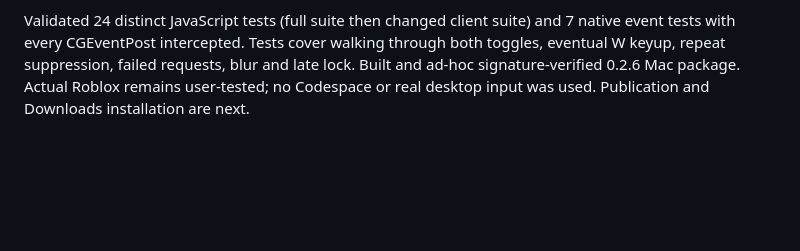
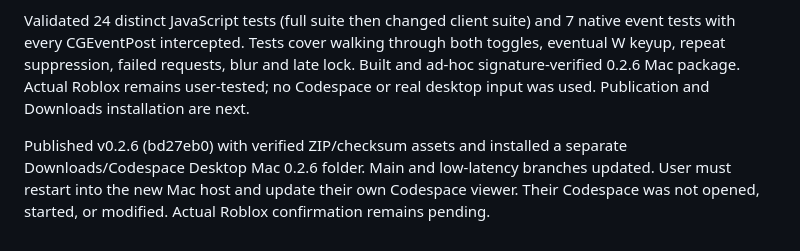
Before and after one commit to Skylander112512/codespace-desktop, a Markdown page: LOW-LATENCY-CHECKPOINT.md, the part around the change. GitHub-like rendering; blank space fills up the shorter version.

Commit message:
Record shortcut release and user update steps

```diff
--- a/LOW-LATENCY-CHECKPOINT.md
+++ b/LOW-LATENCY-CHECKPOINT.md
@@ -87,3 +87,5 @@ Published v0.2.5 (00bcdc7) with Mac ZIP and SHA256SUMS; both uploads verified. I
 User requested a keybind and preserving character walking; explicitly do not open or run their Codespace. Added Backquote (the backtick key below Esc) while the remote screen has focus; swallowed down/up and ignored repeats. It toggles Pointer Lock both ways without clearing held keyboard keys. The Mac pointer-lock message now accepts preserveKeys:true, releases mouse buttons but retains W/A/S/D and other keys. This fixes the explicit release of keyboard input during activation in 0.2.5. Toolbar pointerdown also preserves screen focus. Esc, actual blur, hidden tab and disconnect retain full release behavior. Failed lock requests leave walking alone; late acquisition while unfocused is rejected. Both viewer and Mac host must update. Backtick is reserved for Game mouse instead of being forwarded to Roblox.
 
 Validated 24 distinct JavaScript tests (full suite then changed client suite) and 7 native event tests with every CGEventPost intercepted. Tests cover walking through both toggles, eventual W keyup, repeat suppression, failed requests, blur and late lock. Built and ad-hoc signature-verified 0.2.6 Mac package. Actual Roblox remains user-tested; no Codespace or real desktop input was used. Publication and Downloads installation are next.
+
+Published v0.2.6 (bd27eb0) with verified ZIP/checksum assets and installed a separate Downloads/Codespace Desktop Mac 0.2.6 folder. Main and low-latency branches updated. User must restart into the new Mac host and update their own Codespace viewer. Their Codespace was not opened, started, or modified. Actual Roblox confirmation remains pending.
```
